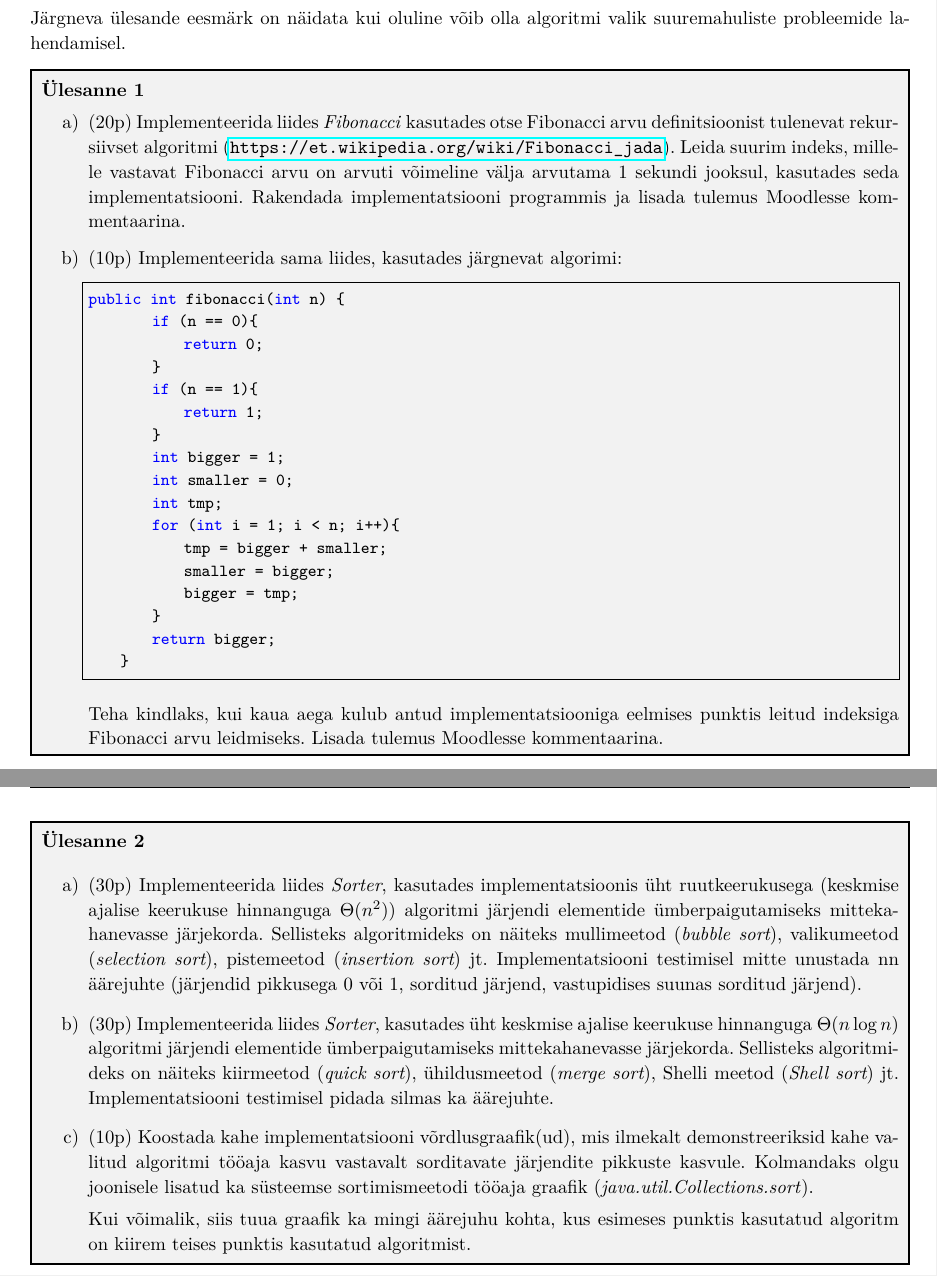
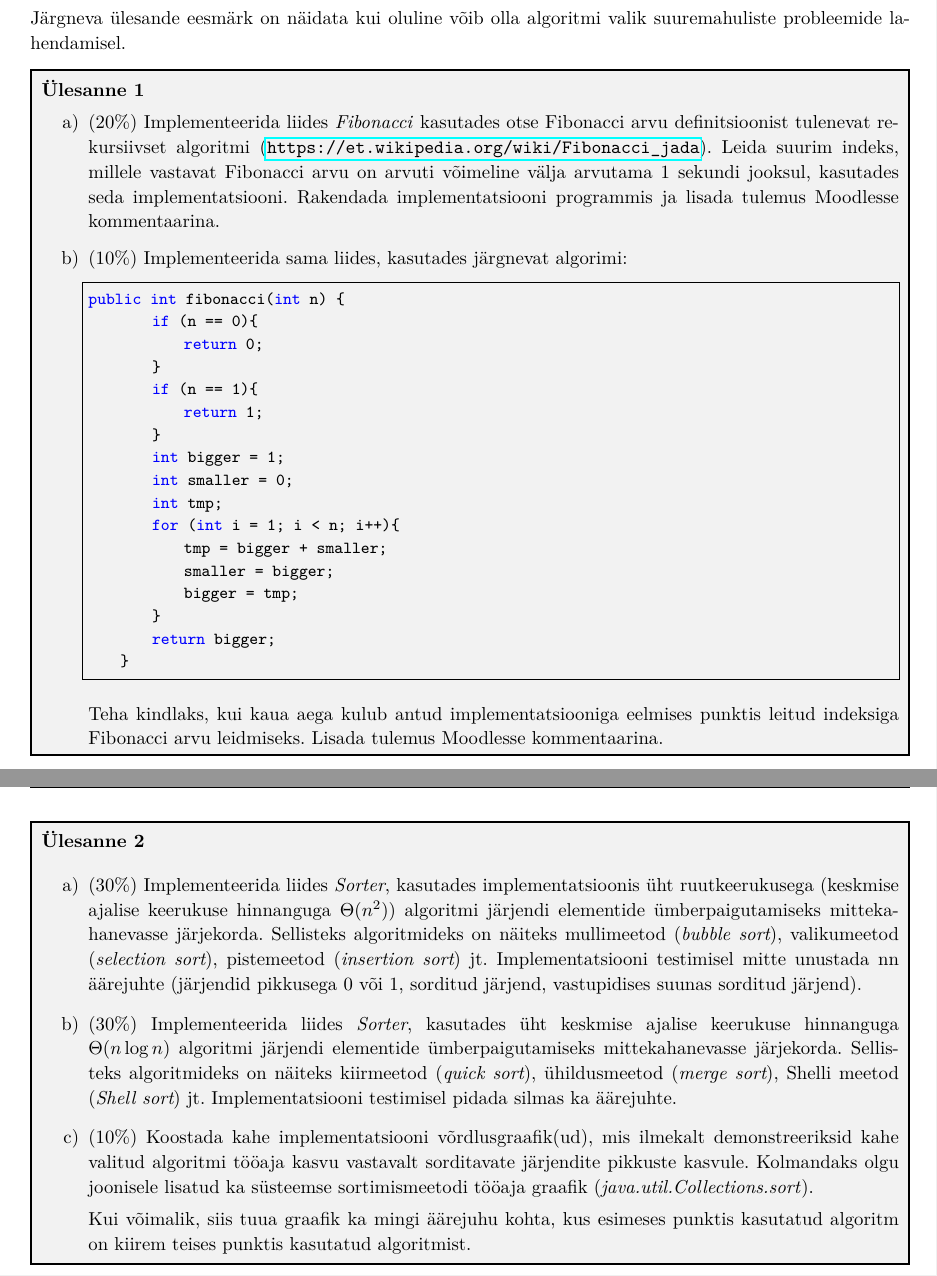
Before and after one commit to ut-aa/aa2016-exercises, a LaTeX document (lab1/lab-1-new.tex): two parts of pages 1 and 2 of 2, joined at a grey line, cut so that both start at the same text. Compiled offline with pdfLaTeX.

Commit message:
Change points to per cent

```diff
--- a/lab1/lab-1-new.tex
+++ b/lab1/lab-1-new.tex
@@ -38,9 +38,9 @@ Järgneva ülesande eesmärk on näidata kui oluline võib olla algoritmi valik
 \begin{problem}
 \textbf{Ülesanne 1}
 \begin{enumerate}
-   \item[a)] (20p) Implementeerida liides \textit{Fibonacci} kasutades otse Fibonacci arvu definitsioonist tulenevat rekursiivset algoritmi (\url{https://et.wikipedia.org/wiki/Fibonacci_jada}). Leida suurim indeks, millele vastavat Fibonacci arvu on
+   \item[a)] (20\%) Implementeerida liides \textit{Fibonacci} kasutades otse Fibonacci arvu definitsioonist tulenevat rekursiivset algoritmi (\url{https://et.wikipedia.org/wiki/Fibonacci_jada}). Leida suurim indeks, millele vastavat Fibonacci arvu on
 arvuti võimeline välja arvutama 1 sekundi jooksul, kasutades seda implementatsiooni. Rakendada implementatsiooni programmis ja lisada tulemus Moodlesse kommentaarina.
-    \item[b)] (10p) Implementeerida sama liides, kasutades järgnevat algorimi:
+    \item[b)] (10\%) Implementeerida sama liides, kasutades järgnevat algorimi:
 \begin{lstlisting}
 public int fibonacci(int n) {
         if (n == 0){
@@ -70,19 +70,19 @@ Teha kindlaks, kui kaua aega kulub antud implementatsiooniga eelmises punktis le
 \textbf{Ülesanne 2}
 
 \begin{enumerate}
-\item[a)] (30p) Implementeerida liides \textit{Sorter}, kasutades implementatsioonis üht ruutkeerukusega
+\item[a)] (30\%) Implementeerida liides \textit{Sorter}, kasutades implementatsioonis üht ruutkeerukusega
 (keskmise ajalise keerukuse hinnanguga $\Theta(n^2)$) algoritmi järjendi elementide
 ümberpaigutamiseks mittekahanevasse järjekorda.  Sellisteks
 algoritmideks on näiteks mullimeetod ({\it bubble sort}), valikumeetod
 ({\it selection sort}), pistemeetod ({\it insertion sort}) jt.
 Implementatsiooni testimisel mitte unustada nn äärejuhte (järjendid pikkusega 0 või 1, sorditud järjend, vastupidises suunas sorditud
 järjend).
-\item[b)] (30p) Implementeerida liides \textit{Sorter}, kasutades üht keskmise ajalise
+\item[b)] (30\%) Implementeerida liides \textit{Sorter}, kasutades üht keskmise ajalise
 keerukuse hinnanguga  $ \Theta(n\log n)$ algoritmi järjendi elementide
 ümberpaigutamiseks mittekahanevasse järjekorda. Sellisteks algoritmideks
 on näiteks kiirmeetod ({\it quick sort}), ühildusmeetod ({\it merge
 sort}), Shelli meetod ({\it Shell sort}) jt. Implementatsiooni testimisel pidada silmas ka äärejuhte.
-\item[c)] (10p) Koostada kahe implementatsiooni võrdlusgraafik(ud), mis ilmekalt
+\item[c)] (10\%) Koostada kahe implementatsiooni võrdlusgraafik(ud), mis ilmekalt
 demonstreeriksid kahe valitud algoritmi tööaja kasvu vastavalt sorditavate järjendite pikkuste kasvule. Kolmandaks olgu joonisele lisatud ka süsteemse sortimismeetodi tööaja graafik (\textit{java.util.Collections.sort}).
 
 Kui võimalik, siis tuua graafik ka mingi äärejuhu kohta, kus esimeses punktis kasutatud algoritm on kiirem teises punktis kasutatud algoritmist.
```
Also changed, not shown: styles/new-style.sty (+1 -0 lines), lab1/lab-1-new.pdf, 2 other files.
